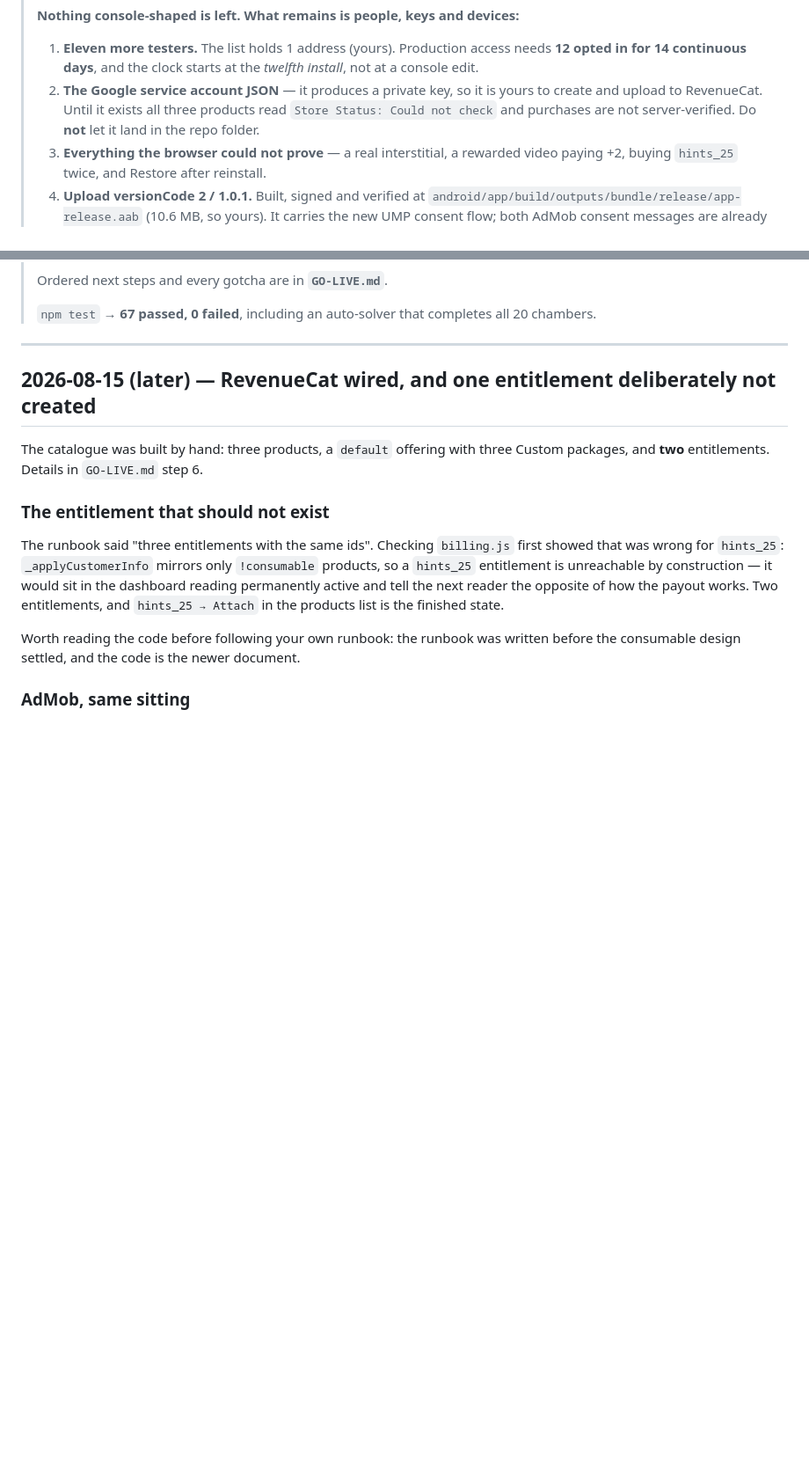
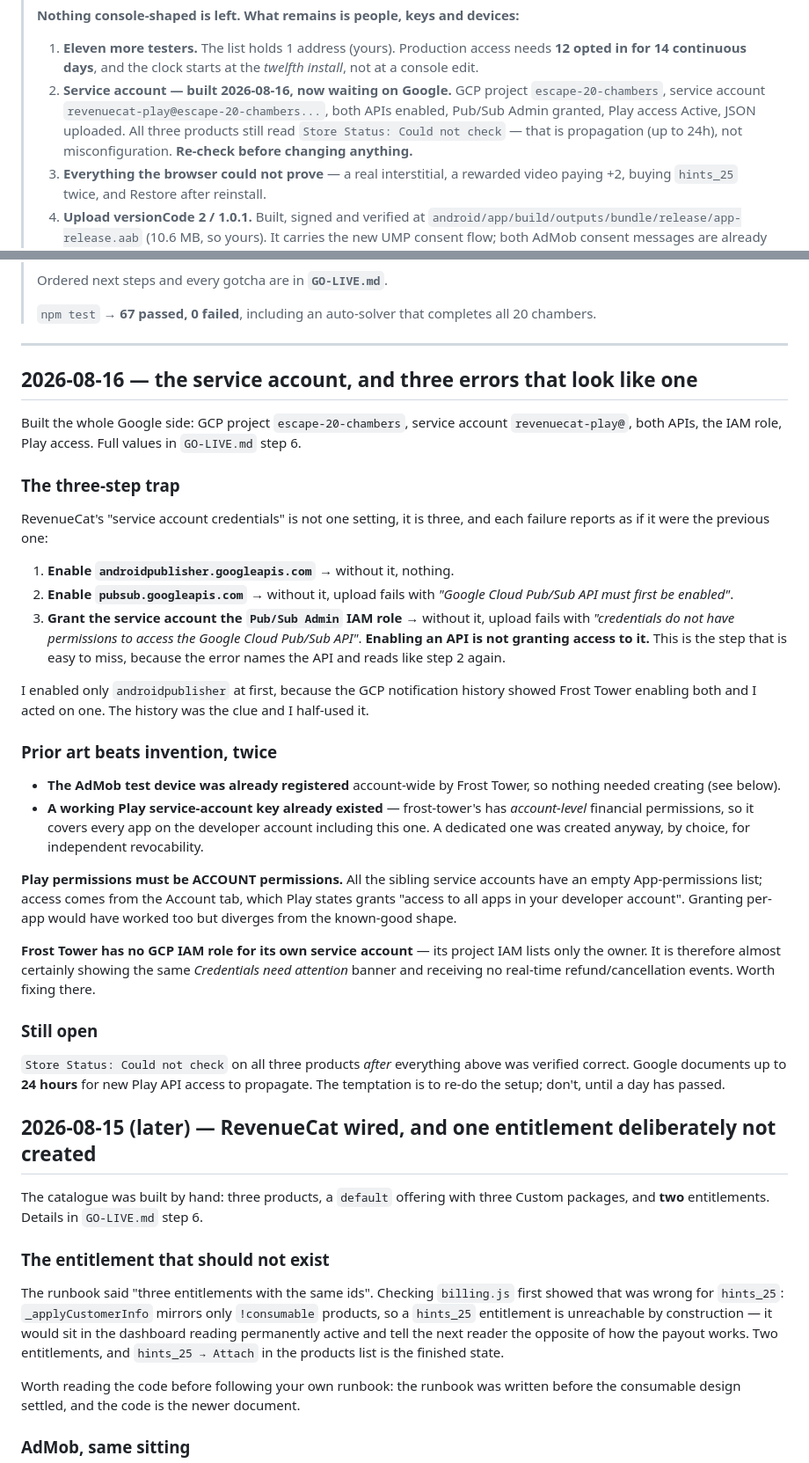
Before and after one commit to ahmadessam1997/escape-chambers, a Markdown page: SESSION-NOTES.md, 2 parts joined by grey strips. Shown at 88% size. Rendered like a GitHub page; blank space fills up the shorter version.

```diff
--- a/SESSION-NOTES.md
+++ b/SESSION-NOTES.md
@@ -16,10 +16,12 @@
 > 1. **Eleven more testers.** The list holds 1 address (yours). Production
 >    access needs **12 opted in for 14 continuous days**, and the clock
 >    starts at the *twelfth install*, not at a console edit.
-> 2. **The Google service account JSON** — it produces a private key, so it
->    is yours to create and upload to RevenueCat. Until it exists all three
->    products read `Store Status: Could not check` and purchases are not
->    server-verified. Do **not** let it land in the repo folder.
+> 2. **Service account — built 2026-08-16, now waiting on Google.** GCP
+>    project `escape-20-chambers`, service account
+>    `revenuecat-play@escape-20-chambers...`, both APIs enabled, Pub/Sub
+>    Admin granted, Play access Active, JSON uploaded. All three products
+>    still read `Store Status: Could not check` — that is propagation (up
+>    to 24h), not misconfiguration. **Re-check before changing anything.**
 > 3. **Everything the browser could not prove** — a real interstitial, a
 >    rewarded video paying +2, buying `hints_25` twice, and Restore after
 >    reinstall.
@@ -41,6 +43,57 @@
 > completes all 20 chambers.
 
 ---
+
+## 2026-08-16 — the service account, and three errors that look like one
+
+Built the whole Google side: GCP project `escape-20-chambers`, service
+account `revenuecat-play@`, both APIs, the IAM role, Play access. Full
+values in `GO-LIVE.md` step 6.
+
+### The three-step trap
+
+RevenueCat's "service account credentials" is not one setting, it is three,
+and each failure reports as if it were the previous one:
+
+1. **Enable `androidpublisher.googleapis.com`** → without it, nothing.
+2. **Enable `pubsub.googleapis.com`** → without it, upload fails with
+   *"Google Cloud Pub/Sub API must first be enabled"*.
+3. **Grant the service account the `Pub/Sub Admin` IAM role** → without it,
+   upload fails with *"credentials do not have permissions to access the
+   Google Cloud Pub/Sub API"*. **Enabling an API is not granting access to
+   it.** This is the step that is easy to miss, because the error names the
+   API and reads like step 2 again.
+
+I enabled only `androidpublisher` at first, because the GCP notification
+history showed Frost Tower enabling both and I acted on one. The history
+was the clue and I half-used it.
+
+### Prior art beats invention, twice
+
+- **The AdMob test device was already registered** account-wide by Frost
+  Tower, so nothing needed creating (see below).
+- **A working Play service-account key already existed** —
+  frost-tower's has *account-level* financial permissions, so it covers
+  every app on the developer account including this one. A dedicated one
+  was created anyway, by choice, for independent revocability.
+
+**Play permissions must be ACCOUNT permissions.** All the sibling service
+accounts have an empty App-permissions list; access comes from the Account
+tab, which Play states grants "access to all apps in your developer
+account". Granting per-app would have worked too but diverges from the
+known-good shape.
+
+**Frost Tower has no GCP IAM role for its own service account** — its
+project IAM lists only the owner. It is therefore almost certainly showing
+the same *Credentials need attention* banner and receiving no real-time
+refund/cancellation events. Worth fixing there.
+
+### Still open
+
+`Store Status: Could not check` on all three products *after* everything
+above was verified correct. Google documents up to **24 hours** for new
+Play API access to propagate. The temptation is to re-do the setup; don't,
+until a day has passed.
 
 ## 2026-08-15 (later) — RevenueCat wired, and one entitlement deliberately not created
 
```
Also changed, not shown: GO-LIVE.md (+42 -10 lines).
